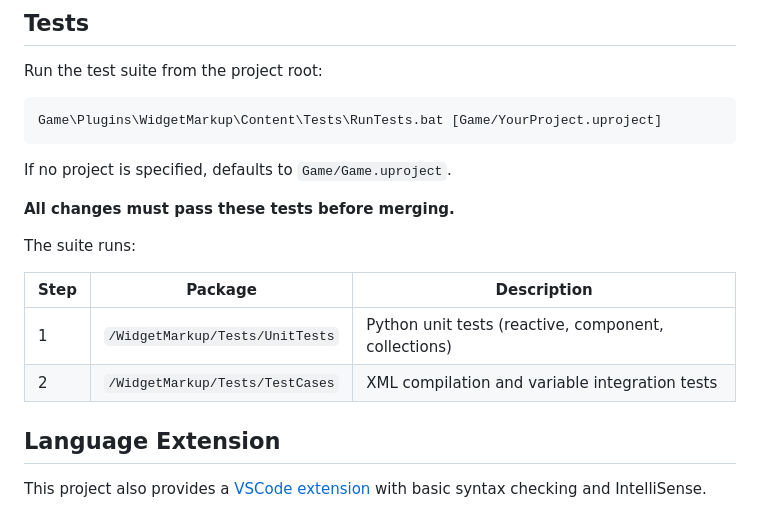
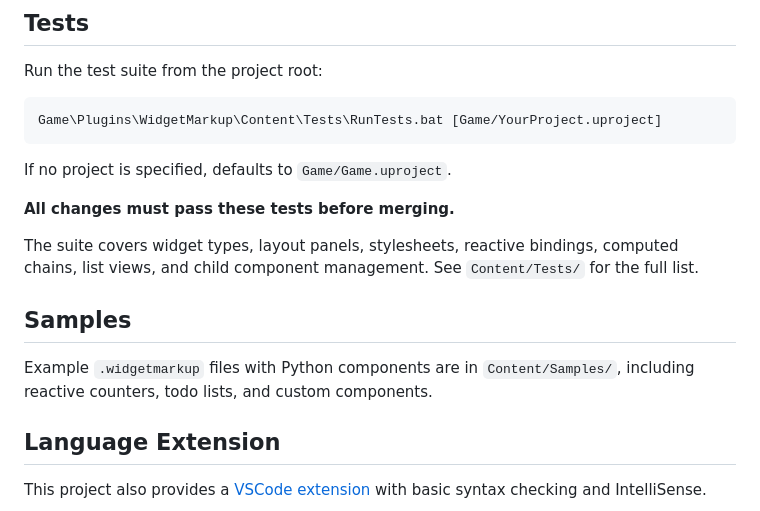
Before and after one commit to 9087/Unreal.WidgetMarkup, a Markdown page: README.md, the part around the change. Drawn GitHub-style.

Commit message:
Update README tests section and add Samples overview.

```diff
--- a/README.md
+++ b/README.md
@@ -97,12 +97,11 @@ If no project is specified, defaults to `Game/Game.uproject`.
 
 **All changes must pass these tests before merging.**
 
-The suite runs:
+The suite covers widget types, layout panels, stylesheets, reactive bindings, computed chains, list views, and child component management. See `Content/Tests/` for the full list.
 
-| Step | Package | Description |
-|------|---------|-------------|
-| 1 | `/WidgetMarkup/Tests/UnitTests` | Python unit tests (reactive, component, collections) |
-| 2 | `/WidgetMarkup/Tests/TestCases` | XML compilation and variable integration tests |
+## Samples
+
+Example `.widgetmarkup` files with Python components are in `Content/Samples/`, including reactive counters, todo lists, and custom components.
 
 ## Language Extension
 
```
Also changed, not shown: README.zh-cn.md (+4 -5 lines).
